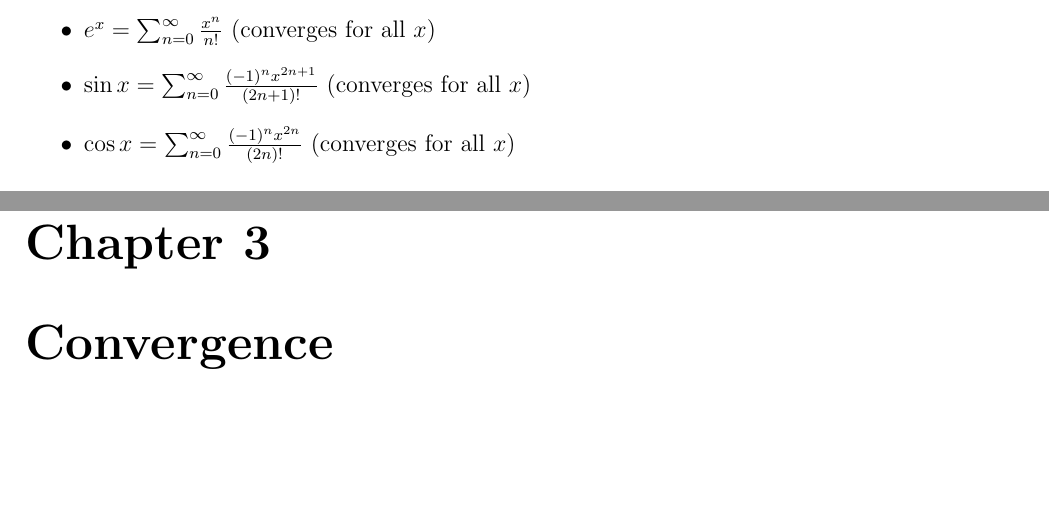
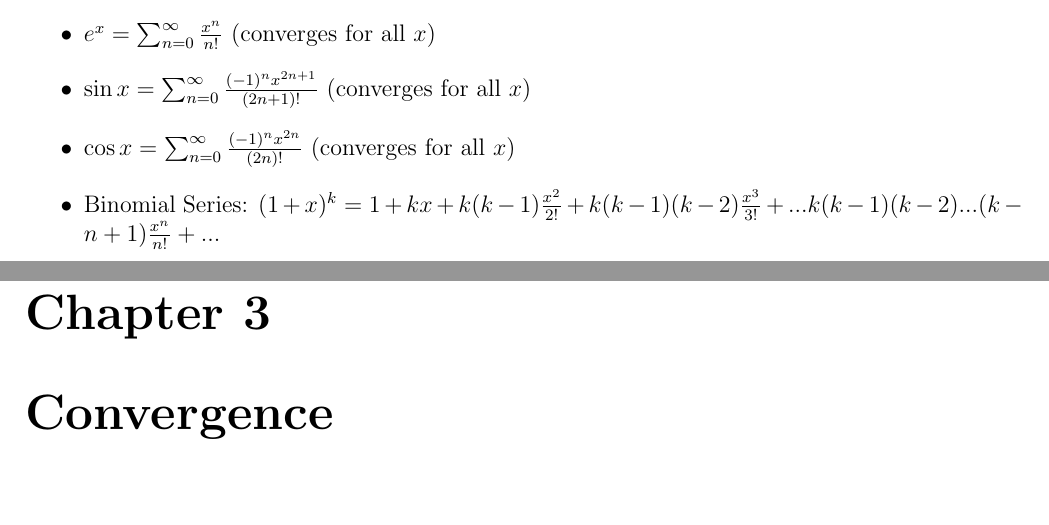
Before and after one commit to andyzg/UW-SE-Notes, a LaTeX thesis (1B/MATH119.tex): two parts of pages 6 and 7 of 15, joined at a grey line, cut so that both start at the same text, the shorter picture padded with empty space. Compiled offline with pdfLaTeX.

Commit message:
Added binomial theorem

```diff
--- a/1B/MATH119.tex
+++ b/1B/MATH119.tex
@@ -64,6 +64,7 @@
 				\item $e^x = \sum_{n=0}^{\infty} \frac{x^n}{n!}$ (converges for all $x$)
 				\item $\sin x = \sum_{n=0}^{\infty} \frac{(-1)^nx^{2n+1}}{(2n+1)!}$ (converges for all $x$)
 				\item $\cos x = \sum_{n=0}^{\infty} \frac{(-1)^nx^{2n}}{(2n)!}$ (converges for all $x$)
+				\item Binomial Series: $(1+x)^k = 1 + kx + k(k-1)\frac{x^2}{2!} + k(k-1)(k-2)\frac{x^3}{3!} + ... k(k-1)(k-2) ... (k-n+1) \frac{x^n}{n!} + ...$
 			\end{itemize}
 \chapter{Convergence}
 	\section{Convergence Tests}
```
Also changed, not shown: 1B/MATH119.pdf.
